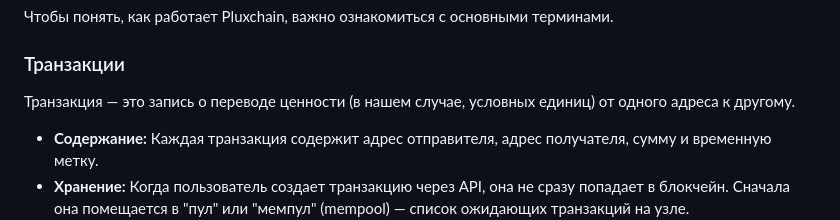
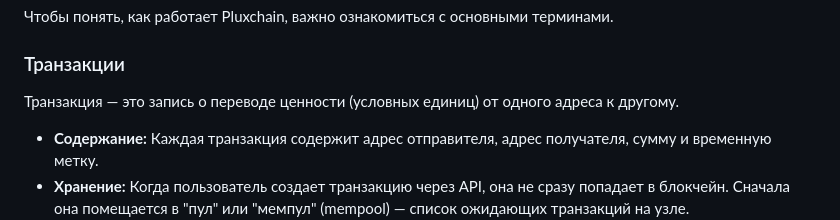
Before and after one commit to antonchuvashow/pluxchain, a Markdown page: README.md, the part around the change. Drawn GitHub-style.

```diff
--- a/README.md
+++ b/README.md
@@ -9,7 +9,7 @@ Pluxchain — это реализация простого блокчейна н
 Чтобы понять, как работает Pluxchain, важно ознакомиться с основными терминами.
 
 ### Транзакции
-Транзакция — это запись о переводе ценности (в нашем случае, условных единиц) от одного адреса к другому.
+Транзакция — это запись о переводе ценности (условных единиц) от одного адреса к другому.
 
 - **Содержание:** Каждая транзакция содержит адрес отправителя, адрес получателя, сумму и временную метку.
 - **Хранение:** Когда пользователь создает транзакцию через API, она не сразу попадает в блокчейн. Сначала она помещается в "пул" или "мемпул" (mempool) — список ожидающих транзакций на узле.
```
